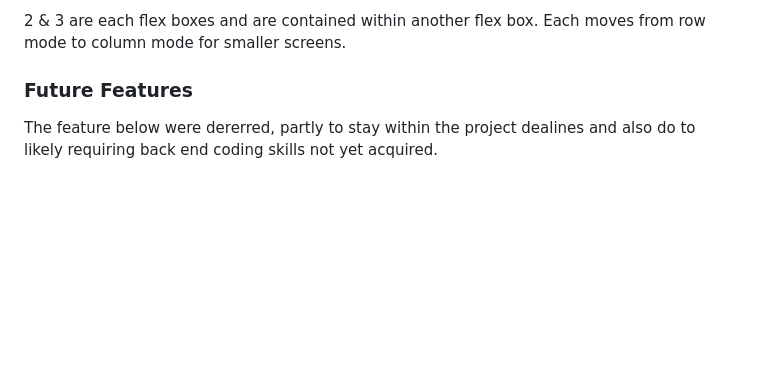
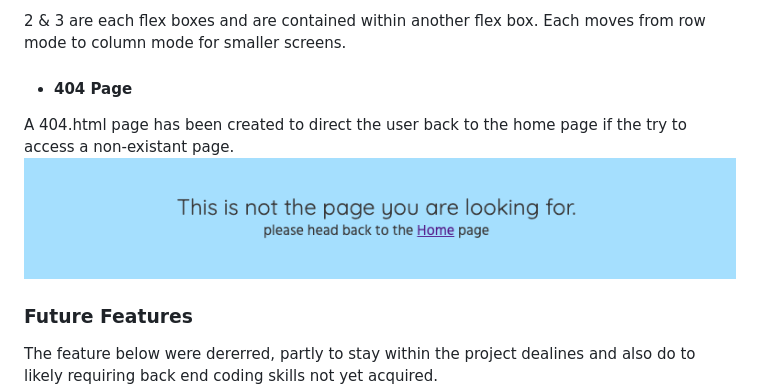
Before and after one commit to steve-doc/fortyfoot, a Markdown page: README.md, the part around the change. Drawn GitHub-style; pictures changed too: assets/images/readme-images/40-foot-404-page.png (added); blank space fills up the shorter version.

Commit message:
Added 404 page to features in README

```diff
--- a/README.md
+++ b/README.md
@@ -180,6 +180,11 @@ Organised into 3 parts
 3. Google Map iframe and Directions information
 
 2 & 3 are each flex boxes and are contained within another flex box.  Each moves from row mode to column mode for smaller screens.
+
+* #### 404 Page
+
+A 404.html page has been created to direct the user back to the home page if the try to access a non-existant page.
+![Screen grab of 404 Page message](assets/images/readme-images/40-foot-404-page.png)
 
 ### Future Features
 
```
